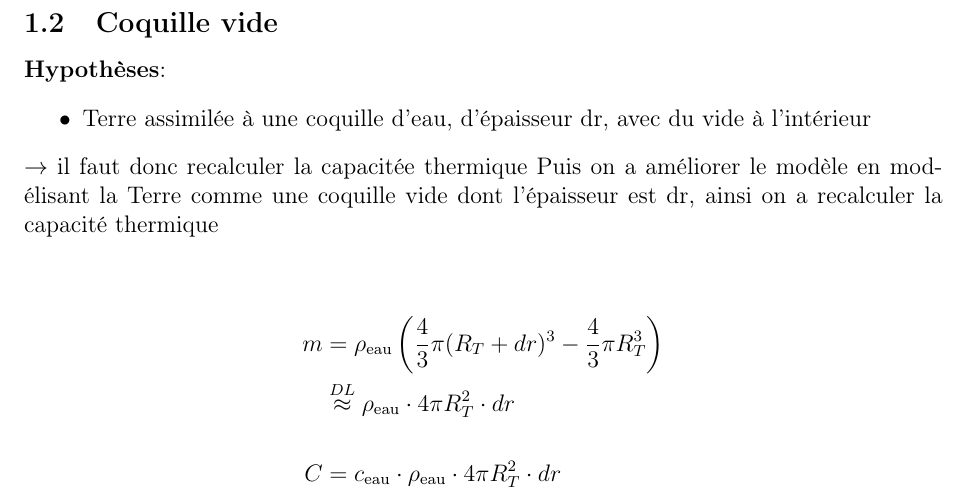
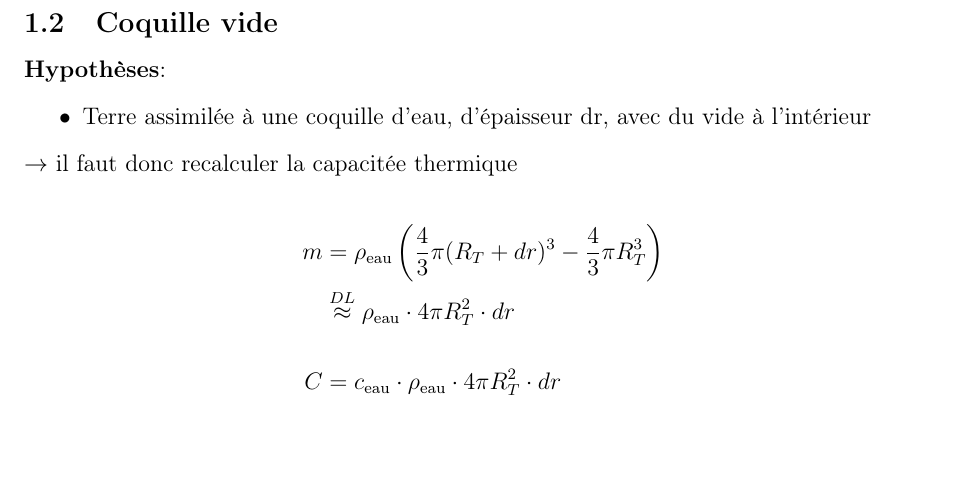
Before and after one commit to pierrelouis-cmrt/CREPES, a LaTeX document (documentation/rapport.tex): part of page 2 of 3, cut so that both start at the same text, the shorter picture padded with empty space. Compiled offline with pdfLaTeX.

Commit message:
Updates from Overleaf

```diff
--- a/documentation/rapport.tex
+++ b/documentation/rapport.tex
@@ -61,7 +61,7 @@ et \(C=c_{\text{m eau}}\times m=4,60 \cdot 10^{27} J\cdot K^{-1}\)
 
 \end{itemize}
 $\rightarrow$ il faut donc recalculer la capacitée thermique
-Puis on a améliorer le modèle en modélisant la Terre comme une coquille vide dont l'épaisseur est dr, ainsi on a recalculer la capacité thermique  \\
+
 
 \begin{align*}
 m &= \rho_{\text{eau}} \left( \frac{4}{3} \pi (R_T + dr)^3 - \frac{4}{3} \pi R_T^3 \right) \\
```
